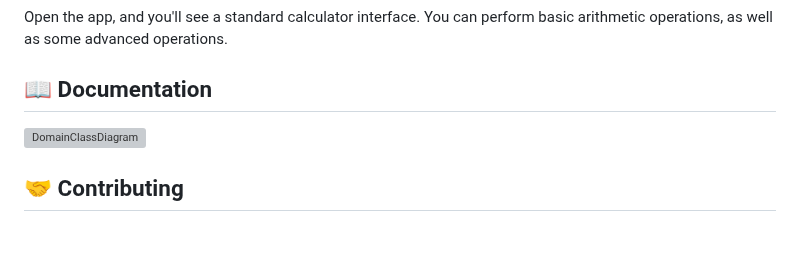
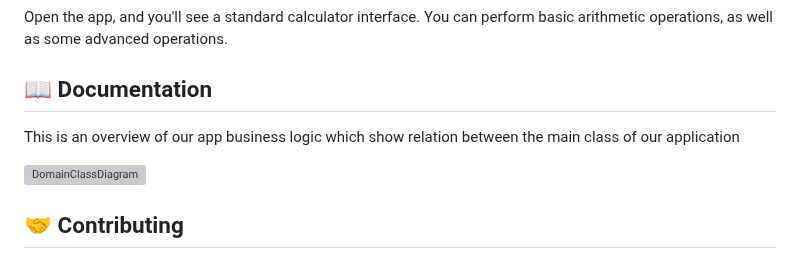
Before and after one commit to sikatikenmogne/flutter_calculator, a Markdown page: README.md, the part around the change. Drawn GitHub-style; blank space fills up the shorter version; grey boxes are pictures that could not be loaded.

Commit message:
docs: add a text label for the documentation section

```diff
--- a/README.md
+++ b/README.md
@@ -65,6 +65,8 @@ Open the app, and you'll see a standard calculator interface. You can perform ba
 
 ## :book: Documentation
 
+This is an overview of our app business logic which show relation between the main class of our application
+
 ![DomainClassDiagram](docs/diagrams/src/Model_class_diagram/modelClassDiagram.png)
 
 ## :handshake: Contributing
```
